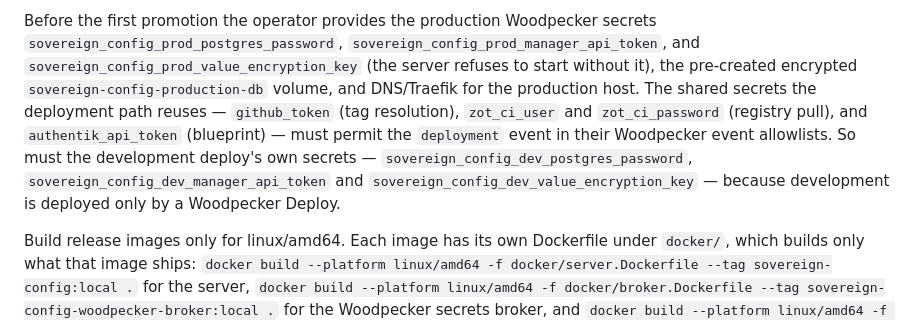
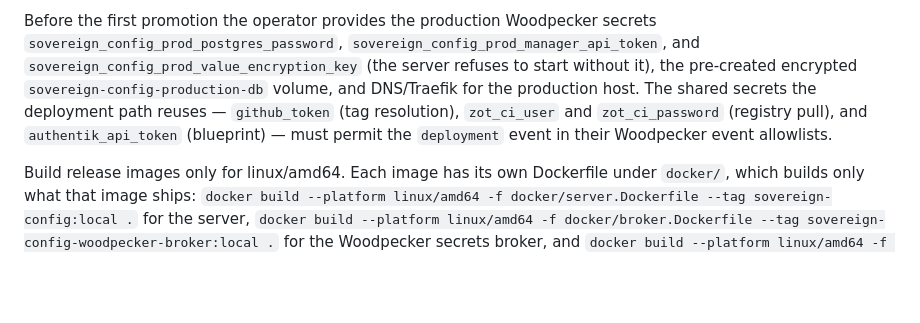
Before and after one commit to vcheesbrough/sovereign-config, a Markdown page: README.md, the part around one of its changes. GitHub-like rendering; blank space fills up the shorter version.

```diff
--- a/README.md
+++ b/README.md
@@ -48,5 +48,5 @@ Production is deployed with Woodpecker's **Deploy feature — a `deployment` eve
 
-Before the first promotion the operator provides the production Woodpecker secrets `sovereign_config_prod_postgres_password`, `sovereign_config_prod_manager_api_token`, and `sovereign_config_prod_value_encryption_key` (the server refuses to start without it), the pre-created encrypted `sovereign-config-production-db` volume, and DNS/Traefik for the production host. The shared secrets the deployment path reuses — `github_token` (tag resolution), `zot_ci_user` and `zot_ci_password` (registry pull), and `authentik_api_token` (blueprint) — must permit the `deployment` event in their Woodpecker event allowlists. So must the development deploy's own secrets — `sovereign_config_dev_postgres_password`, `sovereign_config_dev_manager_api_token` and `sovereign_config_dev_value_encryption_key` — because development is deployed only by a Woodpecker Deploy.
+Before the first promotion the operator provides the production Woodpecker secrets `sovereign_config_prod_postgres_password`, `sovereign_config_prod_manager_api_token`, and `sovereign_config_prod_value_encryption_key` (the server refuses to start without it), the pre-created encrypted `sovereign-config-production-db` volume, and DNS/Traefik for the production host. The shared secrets the deployment path reuses — `github_token` (tag resolution), `zot_ci_user` and `zot_ci_password` (registry pull), and `authentik_api_token` (blueprint) — must permit the `deployment` event in their Woodpecker event allowlists.
 
 Build release images only for linux/amd64. Each image has its own Dockerfile under `docker/`, which builds only what that image ships: `docker build --platform linux/amd64 -f docker/server.Dockerfile --tag sovereign-config:local .` for the server, `docker build --platform linux/amd64 -f docker/broker.Dockerfile --tag sovereign-config-woodpecker-broker:local .` for the Woodpecker secrets broker, and `docker build --platform linux/amd64 -f docker/cli.Dockerfile --tag sovereign-config-cli:local .` for the [CLI image](#the-cli-image-for-woodpecker-pipelines). `docker/web.Dockerfile` exports the release web bundle on its own (`--output type=local,dest=<dir>`) for the browser tests. The files duplicate their builder stages rather than share them; keep their pinned base-image digests in step, which a test enforces.
 Woodpecker keeps two separate Cargo caches, and neither reuses the other. The `unit-test` step builds debug and test artifacts into the `sovereign-config-contract-target` volume. The image builds compile release artifacts into the `sovereign-config-cargo-target` BuildKit cache mount. Each cache is bounded at 20 GiB by its own prune script, `scripts/ci-prune-cargo-target.sh` and `scripts/ci-prune-buildkit-cache.sh`.
```
Also changed, not shown: other parts of README.md (+1 -1 lines), AGENTS.md (+4 -0 lines).
